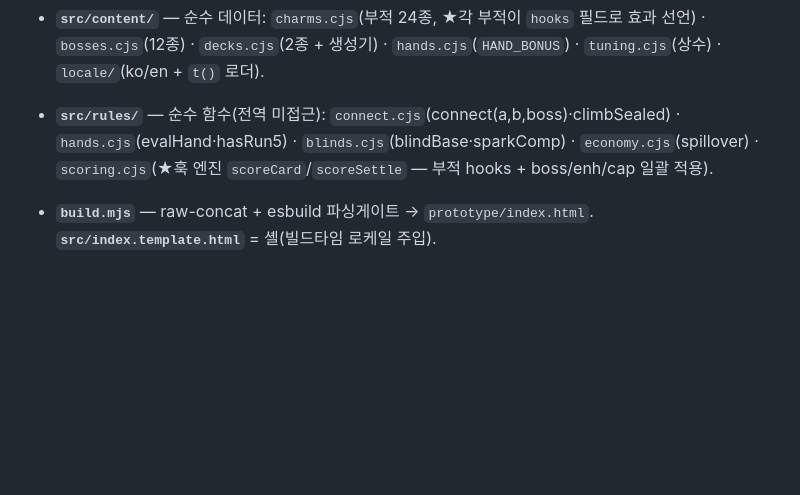
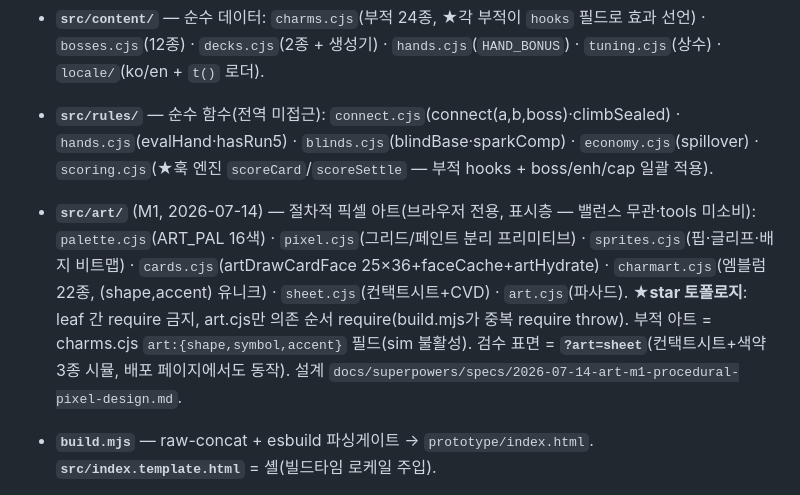
Before and after one commit to kkp8121-rgb/chain-deal, a Markdown page: CLAUDE.md, the part around the change. Rendered like a GitHub page; blank space fills up the shorter version.

Commit message:
docs: 국면 전환 반영 — C2 동결·아트 M1 완료·다음 M2 (PLAN 포인터 + CLAUDE.md src/art/ 아키텍처)
Co-Authored-By: Claude Fable 5 <noreply@anthropic.com>

```diff
--- a/CLAUDE.md
+++ b/CLAUDE.md
@@ -32,6 +32,7 @@ This file provides guidance to Claude Code (claude.ai/code) when working with co
 - **`src/main.cjs`** — 게임 오케스트레이션(전역 `S` 상태·루프·render·juice·상점·render 프리뷰). content/rules를 require.
 - **`src/content/`** — 순수 데이터: `charms.cjs`(부적 24종, ★각 부적이 `hooks` 필드로 효과 선언) · `bosses.cjs`(12종) · `decks.cjs`(2종 + 생성기) · `hands.cjs`(`HAND_BONUS`) · `tuning.cjs`(상수) · `locale/`(ko/en + `t()` 로더).
 - **`src/rules/`** — 순수 함수(전역 미접근): `connect.cjs`(connect(a,b,boss)·climbSealed) · `hands.cjs`(evalHand·hasRun5) · `blinds.cjs`(blindBase·sparkComp) · `economy.cjs`(spillover) · `scoring.cjs`(★훅 엔진 `scoreCard`/`scoreSettle` — 부적 hooks + boss/enh/cap 일괄 적용).
+- **`src/art/`** (M1, 2026-07-14) — 절차적 픽셀 아트(브라우저 전용, 표시층 — 밸런스 무관·tools 미소비): `palette.cjs`(ART_PAL 16색) · `pixel.cjs`(그리드/페인트 분리 프리미티브) · `sprites.cjs`(핍·글리프·배지 비트맵) · `cards.cjs`(artDrawCardFace 25×36+faceCache+artHydrate) · `charmart.cjs`(엠블럼 22종, (shape,accent) 유니크) · `sheet.cjs`(컨택트시트+CVD) · `art.cjs`(파사드). ★**star 토폴로지**: leaf 간 require 금지, art.cjs만 의존 순서 require(build.mjs가 중복 require throw). 부적 아트 = charms.cjs `art:{shape,symbol,accent}` 필드(sim 불활성). 검수 표면 = **`?art=sheet`**(컨택트시트+색약 3종 시뮬, 배포 페이지에서도 동작). 설계 `docs/superpowers/specs/2026-07-14-art-m1-procedural-pixel-design.md`.
 - **`build.mjs`** — raw-concat + esbuild 파싱게이트 → `prototype/index.html`. **`src/index.template.html`** = 셸(빌드타임 로케일 주입).
 - **콘텐츠 추가 = 데이터 1객체**(hooks 포함) — `src/content/`에 추가하면 게임과 sim이 자동 소비(드리프트 0).
 
```
Also changed, not shown: docs/PLAN.md (+1 -1 lines).
